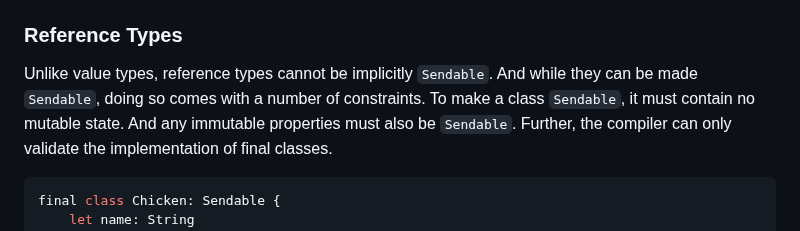
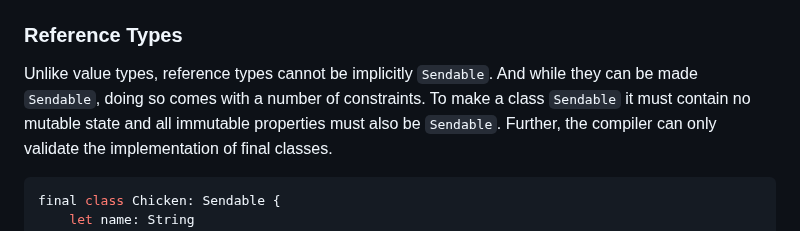
Before and after one commit to apple/swift-migration-guide, a Markdown page: Guide.docc/DataRaceSafety.md, the part around the change. Drawn GitHub-style.

Commit message:
Simpify class constraints

````diff
--- a/Guide.docc/DataRaceSafety.md
+++ b/Guide.docc/DataRaceSafety.md
@@ -534,8 +534,8 @@ class ChickenValley {
 Unlike value types, reference types cannot be implicitly `Sendable`.
 And while they can be made `Sendable`,
 doing so comes with a number of constraints.
-To make a class `Sendable`, it must contain no mutable state.
-And any immutable properties must also be `Sendable`.
+To make a class `Sendable` it must contain no mutable state and all
+immutable properties must also be `Sendable`.
 Further, the compiler can only validate the implementation of final classes.
 
 ```swift
````
